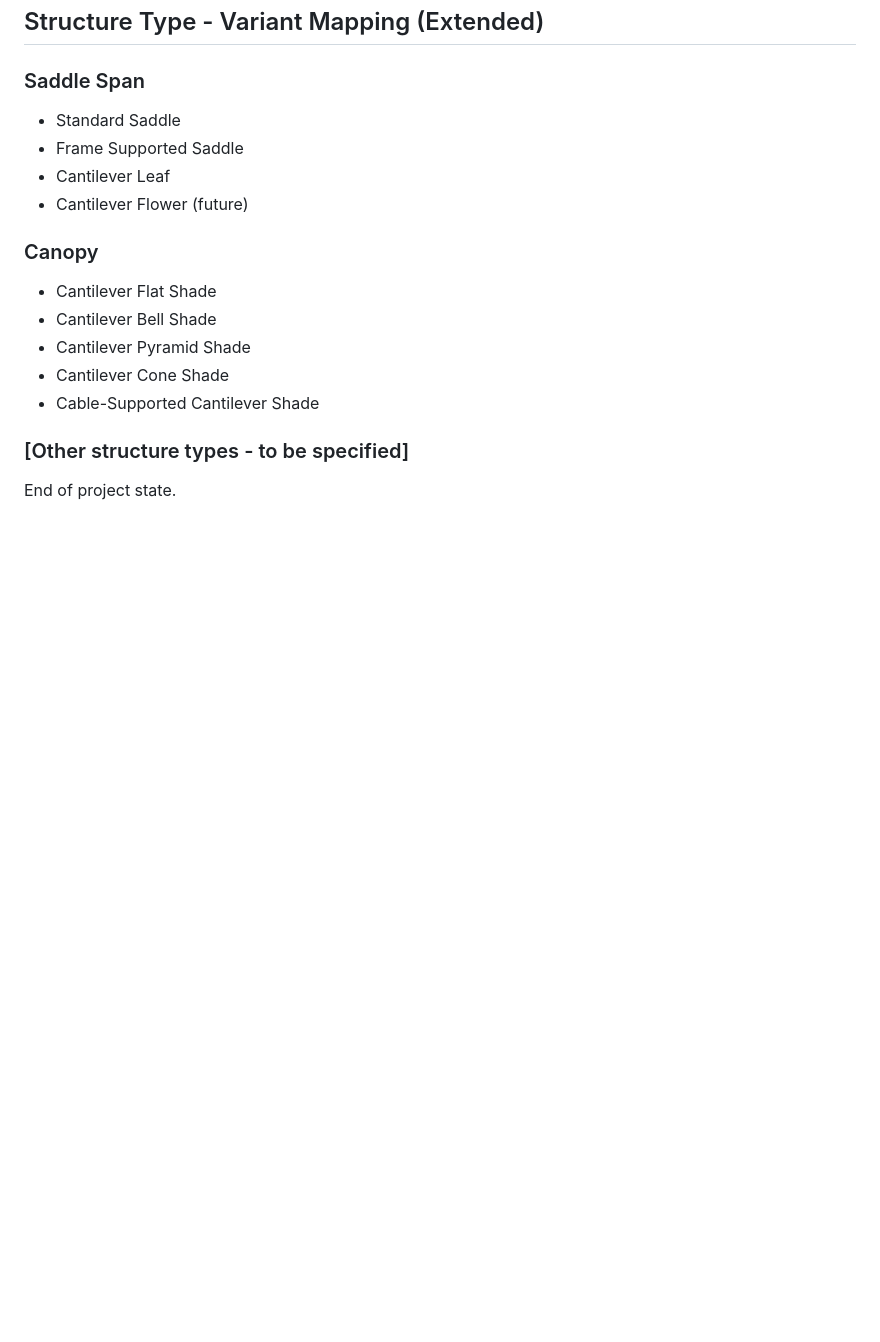
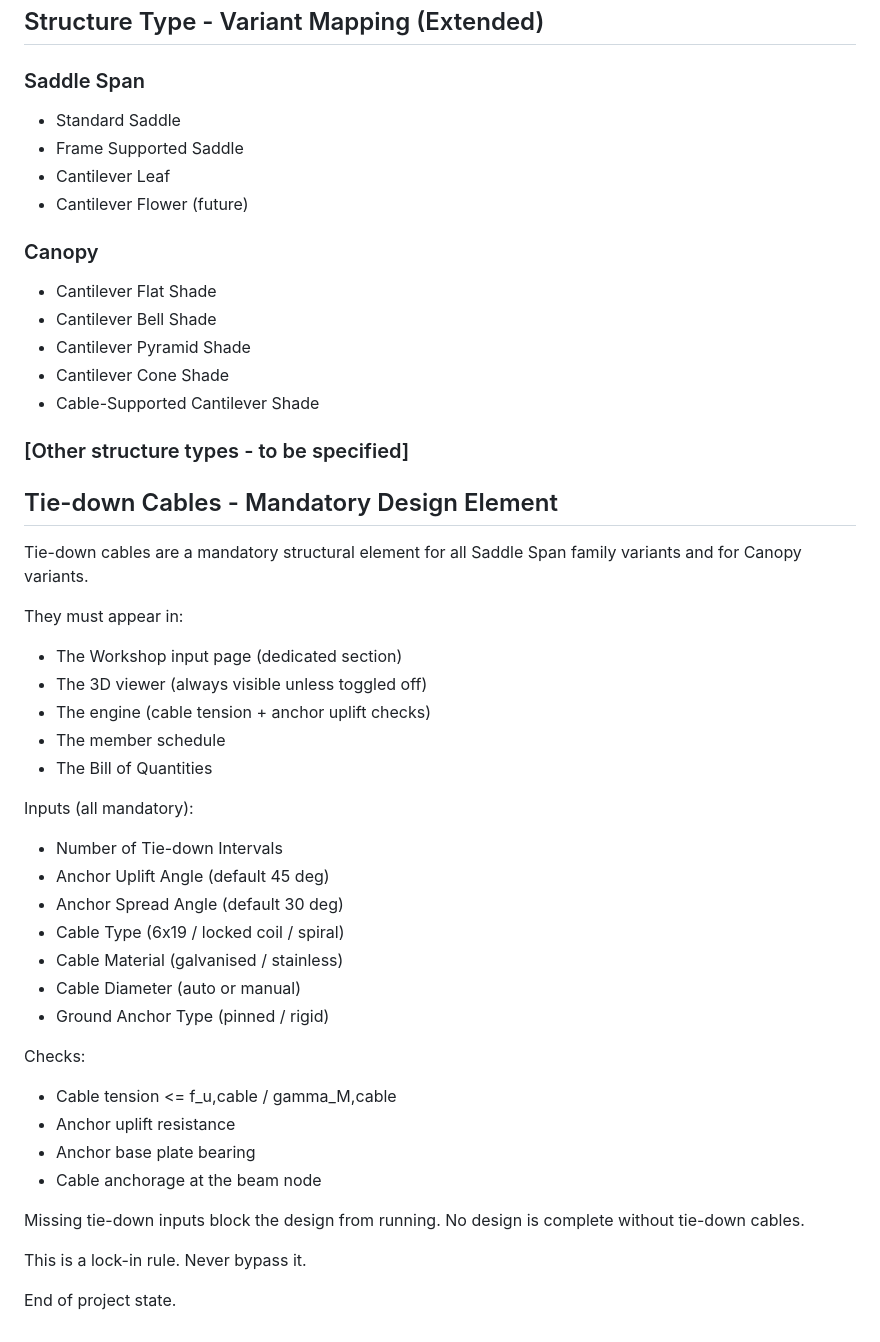
Before and after one commit to OCBC-cloud/sds-app, a Markdown page: PROJECT_STATE.md, the part around the change. Rendered like a GitHub page; blank space fills up the shorter version.

Commit message:
Document tie-down cables as mandatory design element
Added mandatory design element for tie-down cables, including required inputs and checks.

```diff
--- a/PROJECT_STATE.md
+++ b/PROJECT_STATE.md
@@ -487,5 +487,36 @@ Then wait for Chief's go-ahead.
 
 ### [Other structure types - to be specified]
 
+## Tie-down Cables - Mandatory Design Element
+
+Tie-down cables are a mandatory structural element for all
+Saddle Span family variants and for Canopy variants.
+
+They must appear in:
+- The Workshop input page (dedicated section)
+- The 3D viewer (always visible unless toggled off)
+- The engine (cable tension + anchor uplift checks)
+- The member schedule
+- The Bill of Quantities
+
+Inputs (all mandatory):
+- Number of Tie-down Intervals
+- Anchor Uplift Angle (default 45 deg)
+- Anchor Spread Angle (default 30 deg)
+- Cable Type (6x19 / locked coil / spiral)
+- Cable Material (galvanised / stainless)
+- Cable Diameter (auto or manual)
+- Ground Anchor Type (pinned / rigid)
+
+Checks:
+- Cable tension <= f_u,cable / gamma_M,cable
+- Anchor uplift resistance
+- Anchor base plate bearing
+- Cable anchorage at the beam node
+
+Missing tie-down inputs block the design from running.
+No design is complete without tie-down cables.
+
+This is a lock-in rule. Never bypass it.
 
 End of project state.
```
